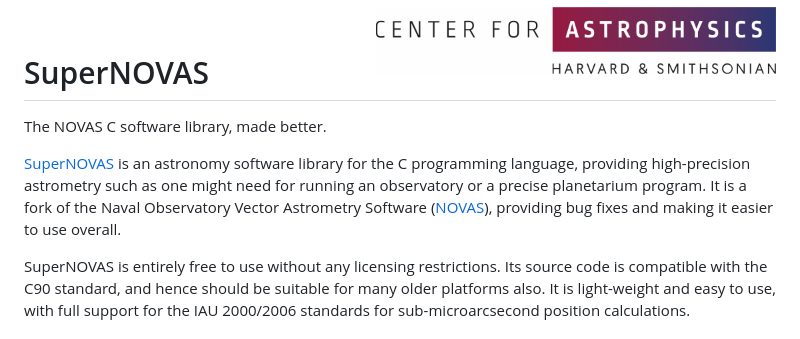
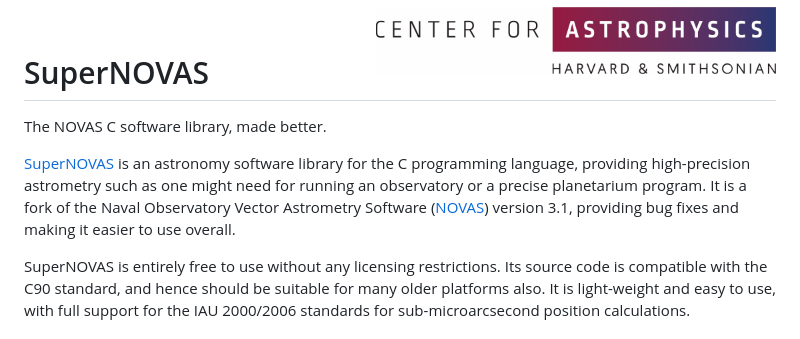
Before and after one commit to Smithsonian/SuperNOVAS, a Markdown page: README.md, the part around the change. GitHub-like rendering.

```diff
--- a/README.md
+++ b/README.md
@@ -21,7 +21,8 @@ The NOVAS C software library, made better.
 [SuperNOVAS](https://github.com/Smithsonian/SuperNOVAS/) is an astronomy software library for the C programming
 language, providing high-precision astrometry such as one might need for running an observatory or a precise
 planetarium program. It is a fork of the Naval Observatory Vector Astrometry Software
-([NOVAS](https://aa.usno.navy.mil/software/novas_info)), providing bug fixes and making it easier to use overall.
+([NOVAS](https://aa.usno.navy.mil/software/novas_info)) version 3.1, providing bug fixes and making it easier to use
+overall.
 
 SuperNOVAS is entirely free to use without any licensing restrictions.  Its source code is compatible with the C90
 standard, and hence should be suitable for many older platforms also. It is light-weight and easy to use, with full
```
Also changed, not shown: CHANGELOG.md (+2 -4 lines).
